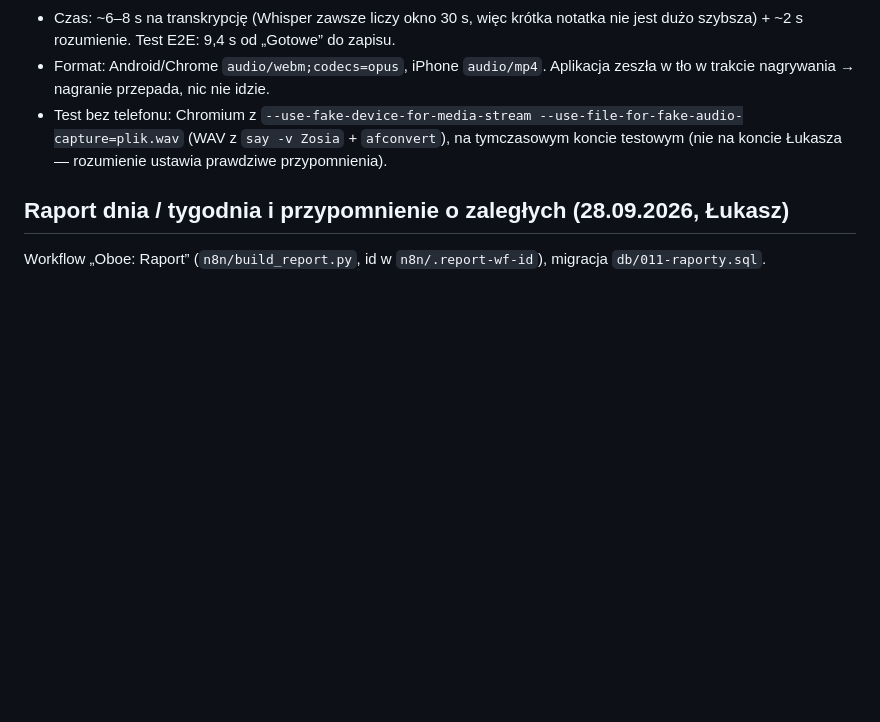
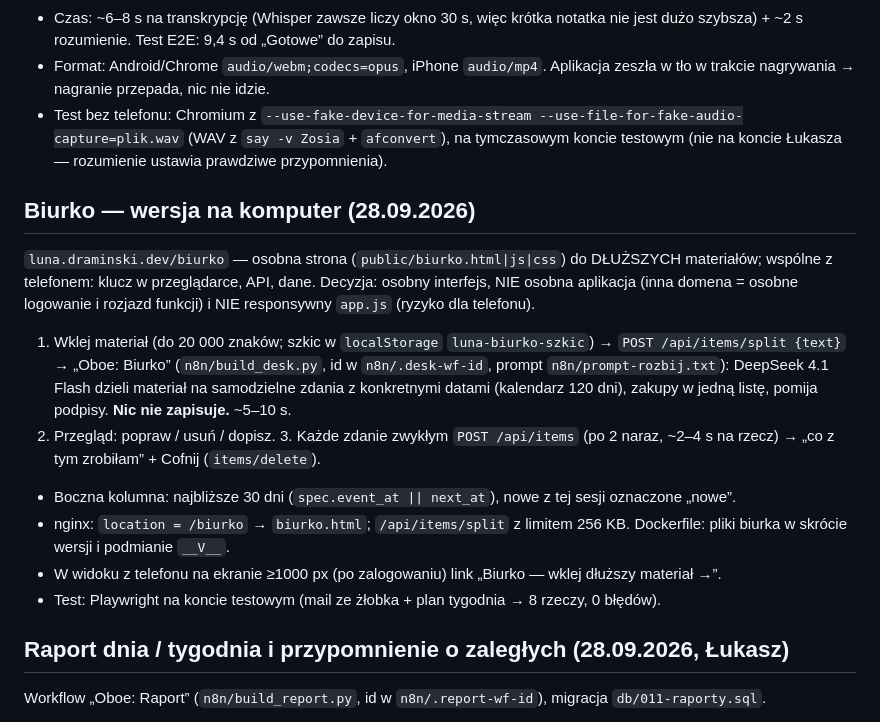
Before and after one commit to ldraminski/luna, a Markdown page: README.md, the part around the change. Rendered like a GitHub page; blank space fills up the shorter version.

Commit message:
Luna: biurko wdrożone na luna.draminski.dev/biurko, opis w README
Co-Authored-By: Claude Opus 5.5 <noreply@anthropic.com>

```diff
--- a/README.md
+++ b/README.md
@@ -98,6 +98,19 @@ Zapis bez pytania o zgodę — transkrypcja jest dokładna, a „Cofnij” ratuj
 - Test bez telefonu: Chromium z `--use-fake-device-for-media-stream --use-file-for-fake-audio-capture=plik.wav` (WAV z `say -v Zosia` + `afconvert`),
   na tymczasowym koncie testowym (nie na koncie Łukasza — rozumienie ustawia prawdziwe przypomnienia).
 
+## Biurko — wersja na komputer (28.09.2026)
+
+`luna.draminski.dev/biurko` — osobna strona (`public/biurko.html|js|css`) do DŁUŻSZYCH materiałów; wspólne z telefonem: klucz w przeglądarce, API, dane.
+Decyzja: osobny interfejs, NIE osobna aplikacja (inna domena = osobne logowanie i rozjazd funkcji) i NIE responsywny `app.js` (ryzyko dla telefonu).
+1. Wklej materiał (do 20 000 znaków; szkic w `localStorage` `luna-biurko-szkic`) → `POST /api/items/split {text}` →
+   „Oboe: Biurko” (`n8n/build_desk.py`, id w `n8n/.desk-wf-id`, prompt `n8n/prompt-rozbij.txt`): DeepSeek 4.1 Flash dzieli materiał na
+   samodzielne zdania z konkretnymi datami (kalendarz 120 dni), zakupy w jedną listę, pomija podpisy. **Nic nie zapisuje.** ~5–10 s.
+2. Przegląd: popraw / usuń / dopisz. 3. Każde zdanie zwykłym `POST /api/items` (po 2 naraz, ~2–4 s na rzecz) → „co z tym zrobiłam” + Cofnij (`items/delete`).
+- Boczna kolumna: najbliższe 30 dni (`spec.event_at || next_at`), nowe z tej sesji oznaczone „nowe”.
+- nginx: `location = /biurko` → `biurko.html`; `/api/items/split` z limitem 256 KB. Dockerfile: pliki biurka w skrócie wersji i podmianie `__V__`.
+- W widoku z telefonu na ekranie ≥1000 px (po zalogowaniu) link „Biurko — wklej dłuższy materiał →”.
+- Test: Playwright na koncie testowym (mail ze żłobka + plan tygodnia → 8 rzeczy, 0 błędów).
+
 ## Raport dnia / tygodnia i przypomnienie o zaległych (28.09.2026, Łukasz)
 
 Workflow „Oboe: Raport” (`n8n/build_report.py`, id w `n8n/.report-wf-id`), migracja `db/011-raporty.sql`.
```
